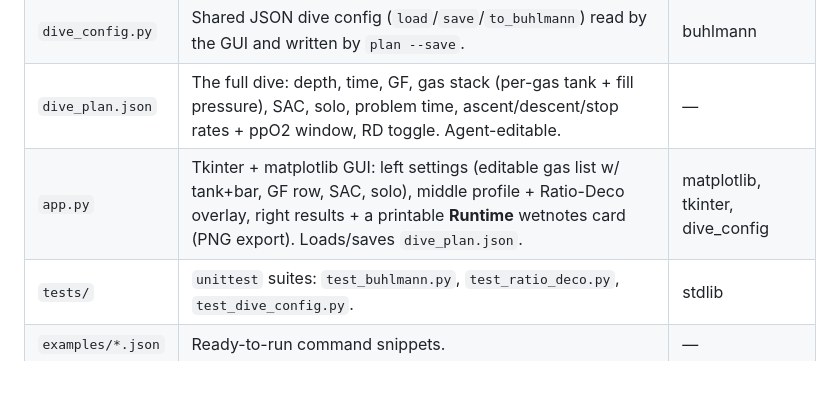
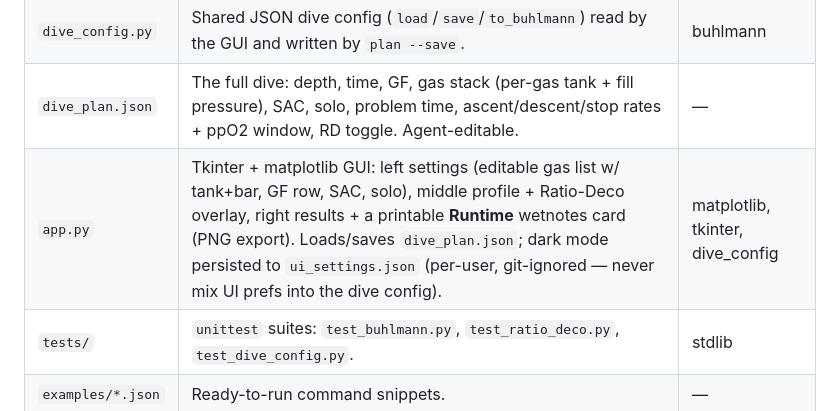
Before and after one commit to ekonovember/eko-deco, a Markdown page: CLAUDE.md, the part around the change. Rendered like a GitHub page; blank space fills up the shorter version.

```diff
--- a/CLAUDE.md
+++ b/CLAUDE.md
@@ -30,7 +30,7 @@ A small, dependency-free Python library (+ CLI and optional GUI) that computes:
 | `ratio_deco.py` | Ratio Deco (GUE/UTD) with standard gases: `standard_bottom_gas`, `ratio_deco`. Educational. | buhlmann |
 | `dive_config.py` | Shared JSON dive config (`load`/`save`/`to_buhlmann`) read by the GUI and written by `plan --save`. | buhlmann |
 | `dive_plan.json` | The full dive: depth, time, GF, gas stack (per-gas tank + fill pressure), SAC, solo, problem time, ascent/descent/stop rates + ppO2 window, RD toggle. Agent-editable. | — |
-| `app.py` | Tkinter + matplotlib GUI: left settings (editable gas list w/ tank+bar, GF row, SAC, solo), middle profile + Ratio-Deco overlay, right results + a printable **Runtime** wetnotes card (PNG export). Loads/saves `dive_plan.json`. | matplotlib, tkinter, dive_config |
+| `app.py` | Tkinter + matplotlib GUI: left settings (editable gas list w/ tank+bar, GF row, SAC, solo), middle profile + Ratio-Deco overlay, right results + a printable **Runtime** wetnotes card (PNG export). Loads/saves `dive_plan.json`; dark mode persisted to `ui_settings.json` (per-user, git-ignored — never mix UI prefs into the dive config). | matplotlib, tkinter, dive_config |
 | `tests/` | `unittest` suites: `test_buhlmann.py`, `test_ratio_deco.py`, `test_dive_config.py`. | stdlib |
 | `examples/*.json` | Ready-to-run command snippets. | — |
 
```
Also changed, not shown: README.md (+4 -0 lines), pictures/app_ui.png, 2 other files.
